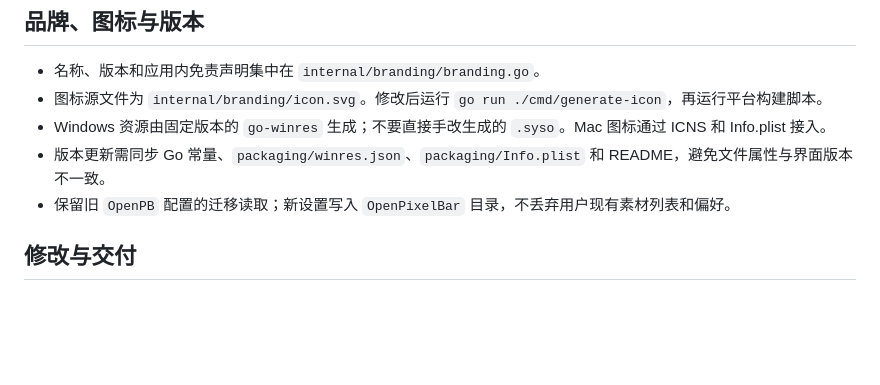
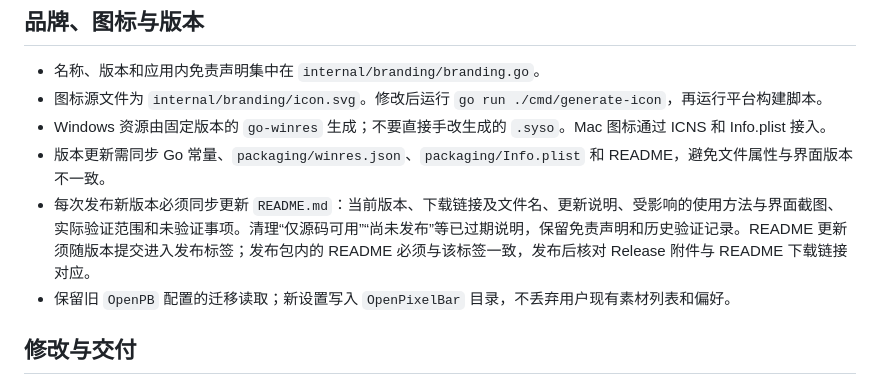
Before and after one commit to trlanfeng/OpenHaloPixelBar, a Markdown page: AGENTS.md, the part around the change. Rendered like a GitHub page; blank space fills up the shorter version.

```diff
--- a/AGENTS.md
+++ b/AGENTS.md
@@ -90,6 +90,7 @@ sh scripts/build-macos.sh arm64
 - 图标源文件为 `internal/branding/icon.svg`。修改后运行 `go run ./cmd/generate-icon`，再运行平台构建脚本。
 - Windows 资源由固定版本的 `go-winres` 生成；不要直接手改生成的 `.syso`。Mac 图标通过 ICNS 和 Info.plist 接入。
 - 版本更新需同步 Go 常量、`packaging/winres.json`、`packaging/Info.plist` 和 README，避免文件属性与界面版本不一致。
+- 每次发布新版本必须同步更新 `README.md`：当前版本、下载链接及文件名、更新说明、受影响的使用方法与界面截图、实际验证范围和未验证事项。清理“仅源码可用”“尚未发布”等已过期说明，保留免责声明和历史验证记录。README 更新须随版本提交进入发布标签；发布包内的 README 必须与该标签一致，发布后核对 Release 附件与 README 下载链接对应。
 - 保留旧 `OpenPB` 配置的迁移读取；新设置写入 `OpenPixelBar` 目录，不丢弃用户现有素材列表和偏好。
 
 ## 修改与交付
```
Also changed, not shown: README.md (+23 -11 lines), docs/images/openpixelbar-v0.3.0-color.png (added), docs/images/openpixelbar-v0.3.0-studio.png (added), docs/images/openpixelbar-v0.3.0-text.png (added), 4 other files.
